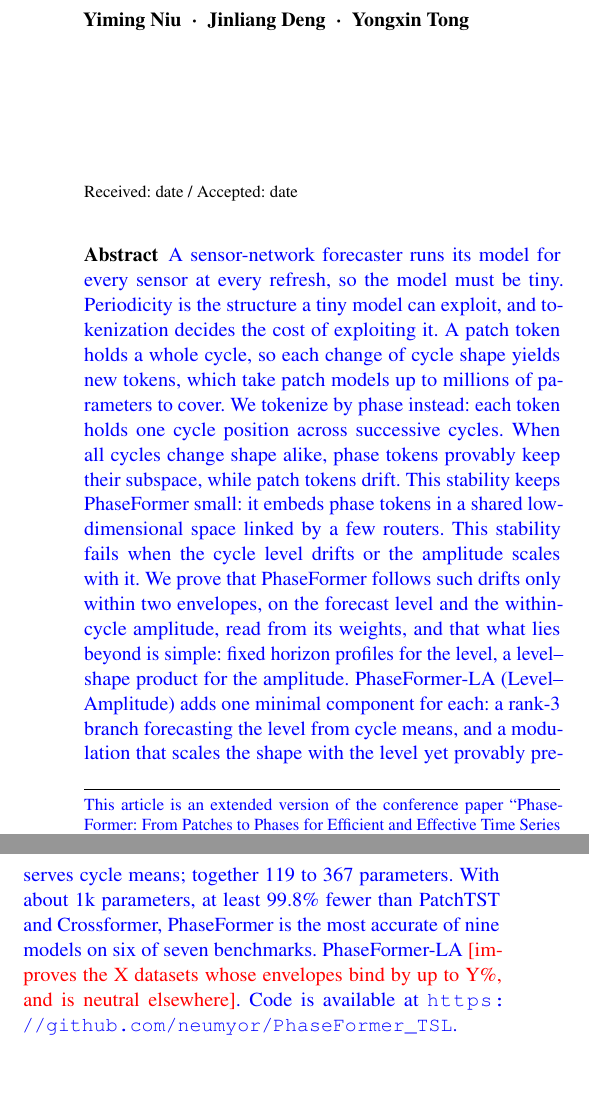
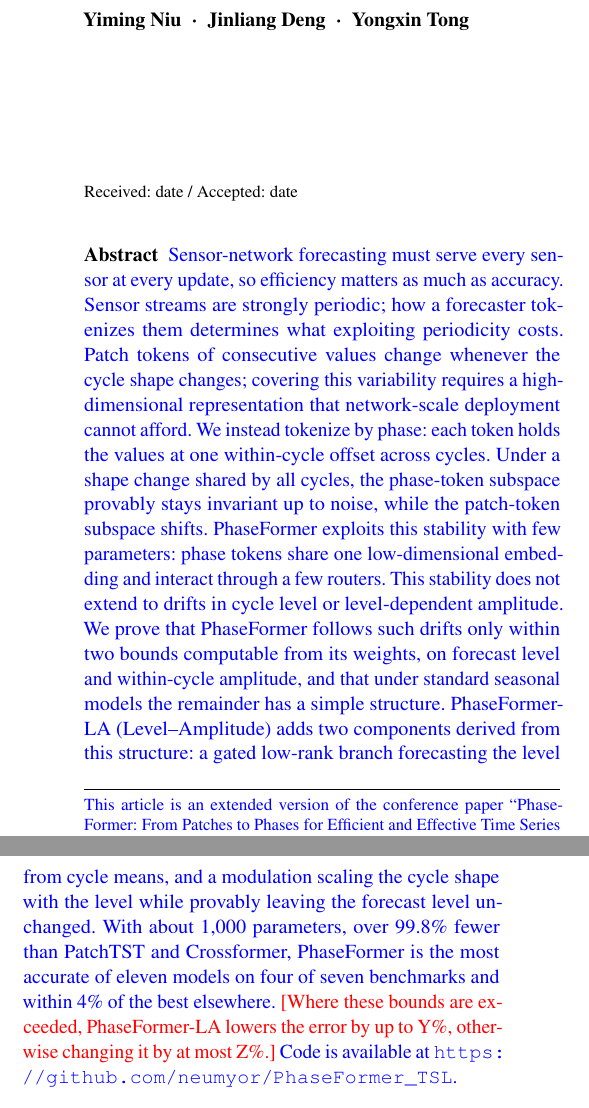
Before and after one commit to neumyor/PhaseFormer, a LaTeX paper (paper/vldbj/main.tex, which reads paper/vldbj/body/introduction.tex): two parts of the columns of page 1 of 31, joined at a grey line, cut so that both start at the same text, the shorter picture padded with empty space. Compiled offline with pdfLaTeX.

Commit message:
Rewrite the abstract after an independent review
Each sentence carries one step of the argument in formal wording. Facts
are corrected against the paper: PhaseFormer is the most accurate of
eleven models (with CycleNet and PatchMLP of the appendix) on four of
seven benchmarks and within 4% of the best elsewhere; the complement
claim is scoped to standard seasonal models; the LA parameter count is
dropped from the abstract because per-channel gates add 2C parameters;
the branch is described as low-rank. The introduction states the same
ranking.

Co-Authored-By: Claude Opus 5.5 <noreply@anthropic.com>

```diff
--- a/paper/vldbj/body/introduction.tex
+++ b/paper/vldbj/body/introduction.tex
@@ -44,7 +44,7 @@ Our contributions are as follows; the last two are new in this article:
 \begin{enumerate}[leftmargin=2em]
 \item We introduce phase tokenization, which aligns the values of a series across cycles, and show theoretically and on real data that phase tokens are more stable and more compact than patch tokens (Section~\ref{sec:motivations}).
 
-\item We propose \sysname, which maps phase tokens into a shared latent space, connects them through a low-rank routing mechanism, and forecasts every phase with one shared predictor. With about 1k parameters it is the most accurate of nine models on six of seven benchmarks (Sections~\ref{sec:method} and~\ref{sec:exp}).
+\item We propose \sysname, which maps phase tokens into a shared latent space, connects them through a low-rank routing mechanism, and forecasts every phase with one shared predictor. With about 1,000 parameters it is the most accurate of eleven models on four of seven benchmarks and within 4\% of the best on the others (Sections~\ref{sec:method} and~\ref{sec:exp}).
 
 \item We characterize phase tokenization under cycle-axis changes: \sysname can represent level drifts, but only within a level envelope and an amplitude envelope that can be read from its weights, and the remainder beyond each envelope has a simple structure (Section~\ref{sec:theory}).
 
--- a/paper/vldbj/main.tex
+++ b/paper/vldbj/main.tex
@@ -111,7 +111,7 @@ State Key Laboratory of Complex \& Critical Software Environment, Beihang Univer
 \maketitle
 
 \begin{abstract}
-\blue{A sensor-network forecaster runs its model for every sensor at every refresh, so the model must be tiny. Periodicity is the structure a tiny model can exploit, and tokenization decides the cost of exploiting it. A patch token holds a whole cycle, so each change of cycle shape yields new tokens, which take patch models up to millions of parameters to cover. We tokenize by phase instead: each token holds one cycle position across successive cycles. When all cycles change shape alike, phase tokens provably keep their subspace, while patch tokens drift. This stability keeps PhaseFormer small: it embeds phase tokens in a shared low-dimensional space linked by a few routers. This stability fails when the cycle level drifts or the amplitude scales with it. We prove that PhaseFormer follows such drifts only within two envelopes, on the forecast level and the within-cycle amplitude, read from its weights, and that what lies beyond is simple: fixed horizon profiles for the level, a level--shape product for the amplitude. PhaseFormer-LA (Level--Amplitude) adds one minimal component for each: a rank-3 branch forecasting the level from cycle means, and a modulation that scales the shape with the level yet provably preserves cycle means; together 119 to 367 parameters. With about 1k parameters, at least 99.8\% fewer than PatchTST and Crossformer, PhaseFormer is the most accurate of nine models on six of seven benchmarks. PhaseFormer-LA \tbd{improves the X datasets whose envelopes bind by up to Y\%, and is neutral elsewhere}. Code is available at \url{\codeurl}.}
+\blue{Sensor-network forecasting must serve every sensor at every update, so efficiency matters as much as accuracy. Sensor streams are strongly periodic; how a forecaster tokenizes them determines what exploiting periodicity costs. Patch tokens of consecutive values change whenever the cycle shape changes; covering this variability requires a high-dimensional representation that network-scale deployment cannot afford. We instead tokenize by phase: each token holds the values at one within-cycle offset across cycles. Under a shape change shared by all cycles, the phase-token subspace provably stays invariant up to noise, while the patch-token subspace shifts. PhaseFormer exploits this stability with few parameters: phase tokens share one low-dimensional embedding and interact through a few routers. This stability does not extend to drifts in cycle level or level-dependent amplitude. We prove that PhaseFormer follows such drifts only within two bounds computable from its weights, on forecast level and within-cycle amplitude, and that under standard seasonal models the remainder has a simple structure. PhaseFormer-LA (Level--Amplitude) adds two components derived from this structure: a gated low-rank branch forecasting the level from cycle means, and a modulation scaling the cycle shape with the level while provably leaving the forecast level unchanged. With about 1,000 parameters, over 99.8\% fewer than PatchTST and Crossformer, PhaseFormer is the most accurate of eleven models on four of seven benchmarks and within 4\% of the best elsewhere. \tbd{Where these bounds are exceeded, PhaseFormer-LA lowers the error by up to Y\%, otherwise changing it by at most Z\%.} Code is available at \url{\codeurl}.}
 \keywords{Time series forecasting \and \blue{Spatio-temporal data} \and Periodicity \and Phase tokenization \and \blue{Non-stationarity} \and Efficient models}
 \end{abstract}
 
```
Also changed, not shown: paper/vldbj/body/introduction.tex (2 more changed lines), 1 other file.
